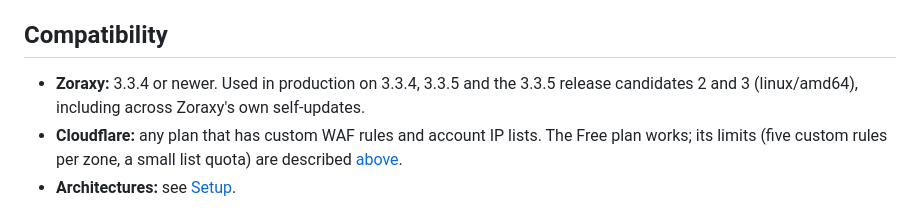
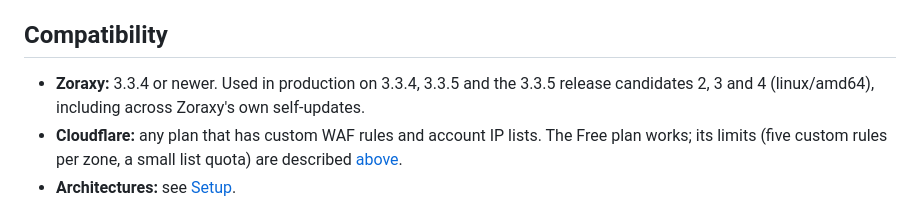
Before and after one commit to Braedach/zoraxy-cloudflare-waf, a Markdown page: README.md, the part around the change. Rendered like a GitHub page.

Commit message:
docs: Zoraxy 3.3.5-rc4 verified (#14)
Co-authored-by: Claude Sonnet 5.5 <noreply@anthropic.com>

```diff
--- a/README.md
+++ b/README.md
@@ -365,7 +365,7 @@ layer is on). There is no unblock button in the plugin yet. Detection is deliber
 
 ## Compatibility
 
-- **Zoraxy:** 3.3.4 or newer. Used in production on 3.3.4, 3.3.5 and the 3.3.5 release candidates 2 and 3 (linux/amd64), including
+- **Zoraxy:** 3.3.4 or newer. Used in production on 3.3.4, 3.3.5 and the 3.3.5 release candidates 2, 3 and 4 (linux/amd64), including
   across Zoraxy's own self-updates.
 - **Cloudflare:** any plan that has custom WAF rules and account IP lists. The Free plan works; its limits (five custom rules per zone,
   a small list quota) are described [above](#cloudflare-limits-and-how-this-plugin-manages-them).
```
Also changed, not shown: CHANGELOG.md (+1 -0 lines).
